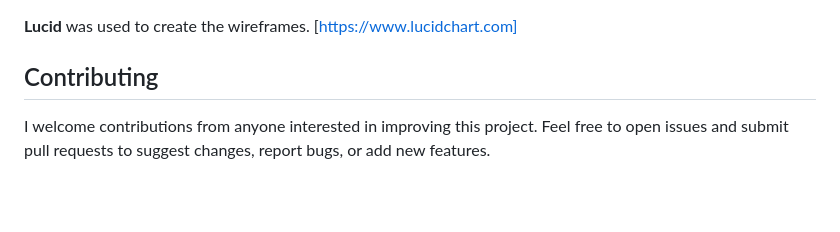
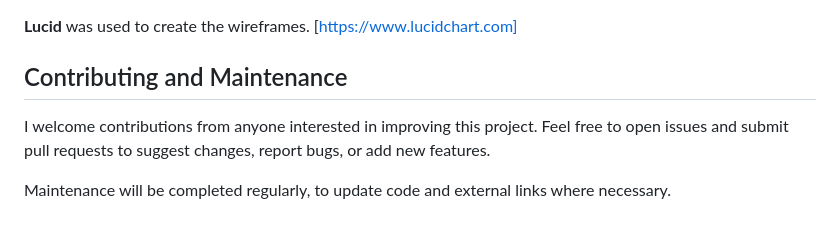
Before and after one commit to OrgNateDrake/milestone-project-1, a Markdown page: README.md, the part around the change printed below. Rendered like a GitHub page; blank space fills up the shorter version.

```diff
--- a/README.md
+++ b/README.md
@@ -282,6 +295,8 @@ Apart from what has been attributed below. All code within this project was prog
 
 **Lucid** was used to create the wireframes. [https://www.lucidchart.com]
 
-## Contributing
+## Contributing and Maintenance
 
 I welcome contributions from anyone interested in improving this project. Feel free to open issues and submit pull requests to suggest changes, report bugs, or add new features.
+
+Maintenance will be completed regularly, to update code and external links where necessary.
```
Also changed, not shown: other parts of README.md (+34 -21 lines), docs/PageSpeed-insight.png (added), 2 other files.
